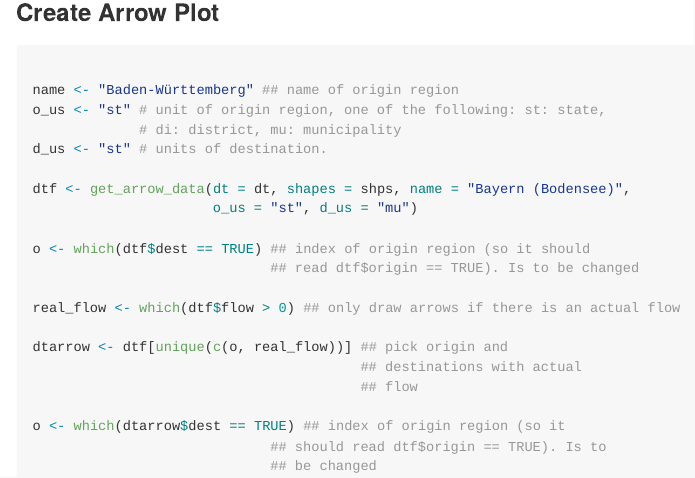
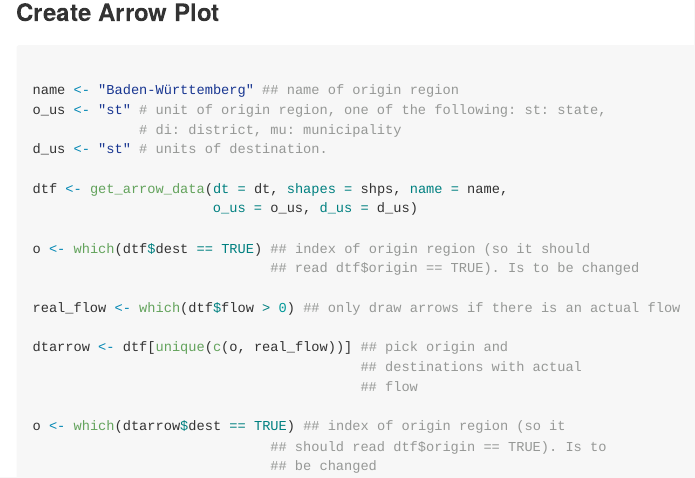
Before and after one commit to KonstantinBASachsen/MigStat, an R Markdown document (README.Rmd): the page in a window 1100 px wide, from 1170 px down. The pictures show the output file README.md that the author committed with the source, drawn offline in the style of GitHub; long lines of code are wrapped.

Commit message:
Readme.Rmd and Readme.md updated

```diff
--- a/README.Rmd
+++ b/README.Rmd
@@ -82,8 +82,8 @@ o_us <- "st" # unit of origin region, one of the following: st: state,
              # di: district, mu: municipality
 d_us <- "st" # units of destination.
 
-dtf <- get_arrow_data(dt = dt, shapes = shps, name = "Bayern (Bodensee)",
-                      o_us = "st", d_us = "mu")
+dtf <- get_arrow_data(dt = dt, shapes = shps, name = name,
+                      o_us = o_us, d_us = d_us)
 
 o <- which(dtf$dest == TRUE) ## index of origin region (so it should
                              ## read dtf$origin == TRUE). Is to be changed
```
Also changed, not shown: README.md.
